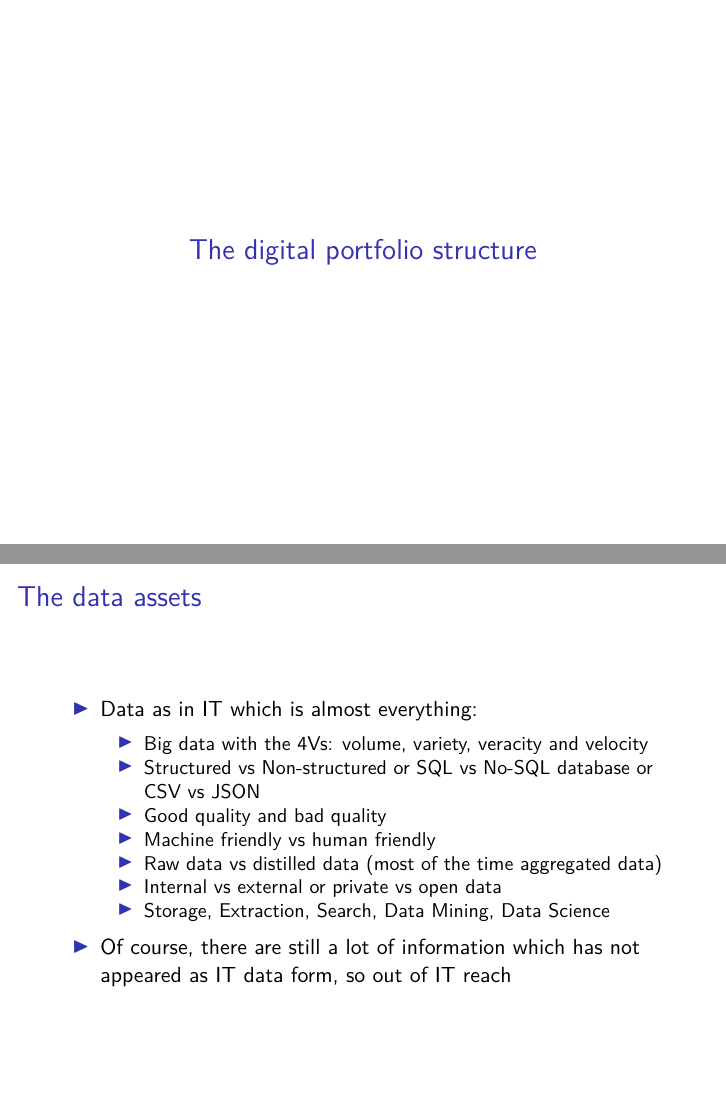
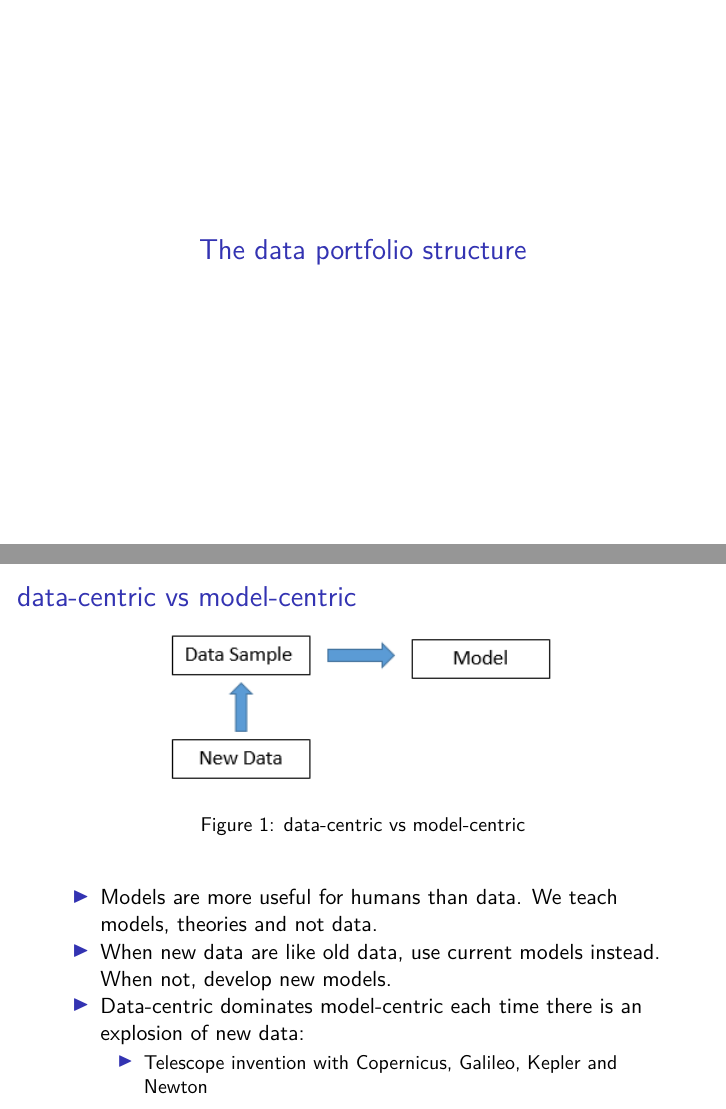
Before and after one commit to dmanh/publish, an R Markdown document (vninfoSep2018_modern_data_flow/presentation.Rmd): pages 6 and 7 of 15 before the commit and pages 6 and 7 of 16 after it, joined at a grey line. The pictures show the output file vninfoSep2018_modern_data_flow/presentation.pdf that the author committed with the source.

Commit message:
Finish data-centric vs model-centric

```diff
--- a/vninfoSep2018_modern_data_flow/presentation.Rmd
+++ b/vninfoSep2018_modern_data_flow/presentation.Rmd
@@ -34,7 +34,15 @@ header-includes:
     - A data-centric discussion about data assets, applications and the business
     - A look in the past, the present to look further into the future
 
-# The digital portfolio structure
+# The data portfolio structure
+## data-centric vs model-centric
+![data-centric vs model-centric](./pngs/data_model.png)
+
+* Models are more useful for humans than data. We teach models, theories and not data.
+* When new data are like old data, use current models instead. When not, develop new models.
+* Data-centric dominates model-centric each time there is an explosion of new data:
+    - Telescope invention with Copernicus, Galileo, Kepler and Newton
+
 ## The data assets
 
 * Data as in IT which is almost everything:
```
Also changed, not shown: vninfoSep2018_modern_data_flow/pngs/data_model.png (added), vninfoSep2018_modern_data_flow/presentation.pdf.
